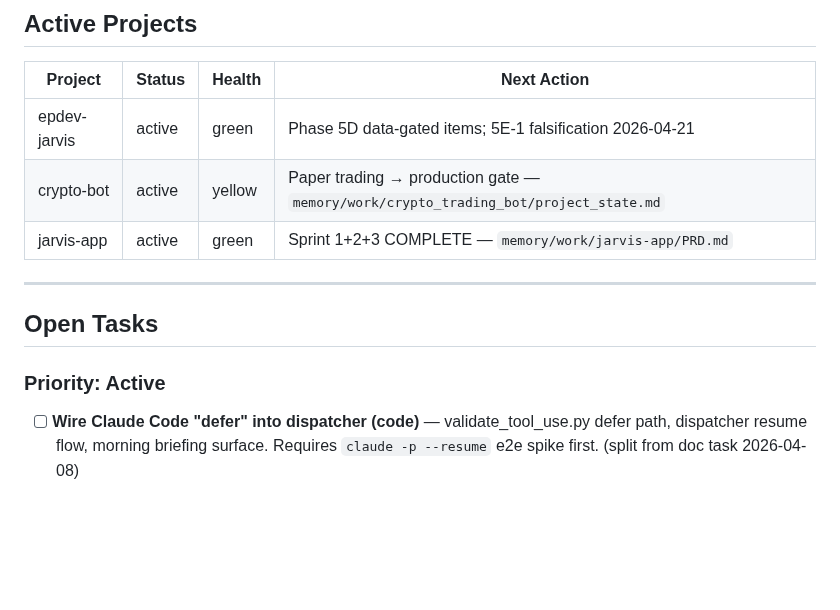
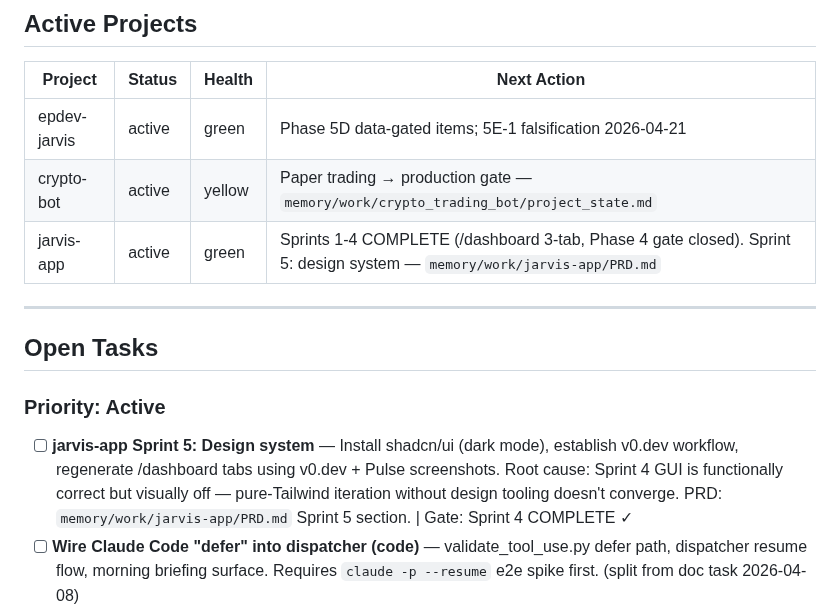
Before and after one commit to Eric-Pacheco95/epdev, a Markdown page: orchestration/tasklist.md, the part around the change. Rendered like a GitHub page; blank space fills up the shorter version.

Commit message:
📝 docs(jarvis-app): Sprint 5 scoped — design system + v0.dev workflow
Sprint 4 shipped functionally (all 3 tabs, Phase 4 gate closed).
Sprint 5 planned: shadcn/ui init, v0.dev workflow, /dashboard redesign.
Tasklist + project status updated to reflect Sprints 1-4 complete.

Co-Authored-By: Claude Sonnet 4.6 <noreply@anthropic.com>

```diff
--- a/orchestration/tasklist.md
+++ b/orchestration/tasklist.md
@@ -23,7 +23,7 @@
 |---------|--------|--------|-------------|
 | epdev-jarvis | active | green | Phase 5D data-gated items; 5E-1 falsification 2026-04-21 |
 | crypto-bot | active | yellow | Paper trading → production gate — `memory/work/crypto_trading_bot/project_state.md` |
-| jarvis-app | active | green | Sprint 1+2+3 COMPLETE — `memory/work/jarvis-app/PRD.md` |
+| jarvis-app | active | green | Sprints 1-4 COMPLETE (/dashboard 3-tab, Phase 4 gate closed). Sprint 5: design system — `memory/work/jarvis-app/PRD.md` |
 
 ---
 
@@ -31,6 +31,7 @@
 
 ### Priority: Active
 
+- [ ] **jarvis-app Sprint 5: Design system** — Install shadcn/ui (dark mode), establish v0.dev workflow, regenerate /dashboard tabs using v0.dev + Pulse screenshots. Root cause: Sprint 4 GUI is functionally correct but visually off — pure-Tailwind iteration without design tooling doesn't converge. PRD: `memory/work/jarvis-app/PRD.md` Sprint 5 section. | Gate: Sprint 4 COMPLETE ✓
 - [ ] **Wire Claude Code "defer" into dispatcher (code)** — validate_tool_use.py defer path, dispatcher resume flow, morning briefing surface. Requires `claude -p --resume` e2e spike first. (split from doc task 2026-04-08)
 - [ ] **5C-5C: ISC template library** — Deterministic ISC generation from structured gap output (add_tests, fix_lint, remove_dead_code, update_docs). Current: ISC generated inline per-branch, functional but not templated.
 
```
Also changed, not shown: 1 other file.
